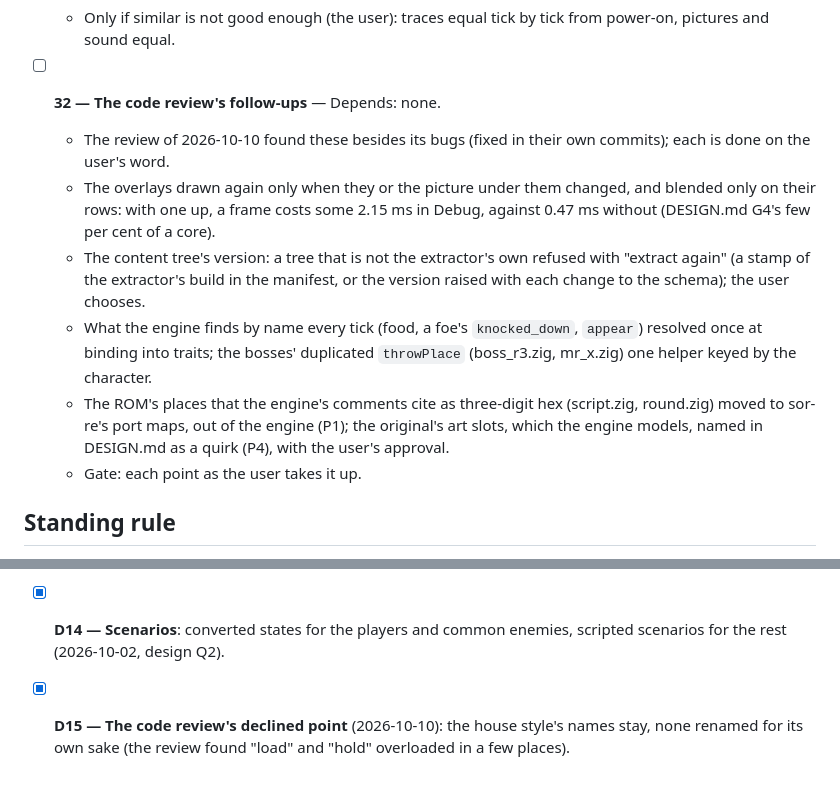
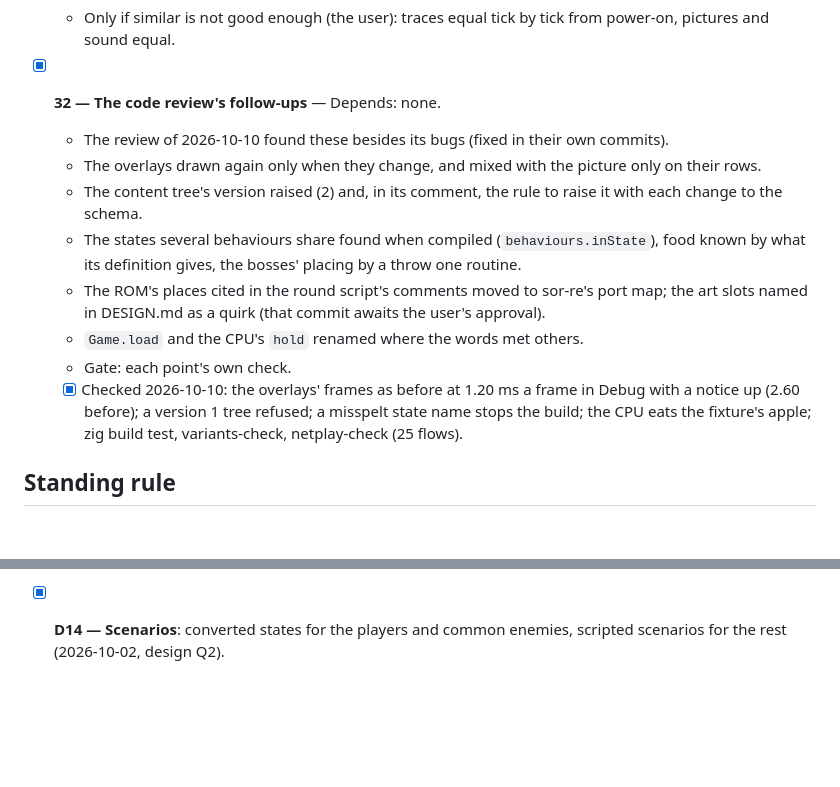
Before and after one commit to jdmichaud/sorz, a Markdown page: PLAN.md, 2 parts joined by grey strips. Drawn GitHub-style; blank space fills up the shorter version.

Commit message:
plan: tick 32, the code review's follow-ups made; D15 has nothing left to decline
Co-Authored-By: Claude Opus 5.5 <noreply@anthropic.com>

```diff
--- a/PLAN.md
+++ b/PLAN.md
@@ -279,22 +279,21 @@
   - Only if similar is not good enough (the user): traces equal tick by tick from power-on,
     pictures and sound equal.
 
-- [ ] **32 — The code review's follow-ups** — Depends: none.
-  - The review of 2026-10-10 found these besides its bugs (fixed in their own commits); each is
-    done on the user's word.
-  - The overlays drawn again only when they or the picture under them changed, and blended only
-    on their rows: with one up, a frame costs some 2.15 ms in Debug, against 0.47 ms without
-    (DESIGN.md G4's few per cent of a core).
-  - The content tree's version: a tree that is not the extractor's own refused with "extract
-    again" (a stamp of the extractor's build in the manifest, or the version raised with each
-    change to the schema); the user chooses.
-  - What the engine finds by name every tick (food, a foe's `knocked_down`, `appear`) resolved
-    once at binding into traits; the bosses' duplicated `throwPlace` (boss_r3.zig, mr_x.zig) one
-    helper keyed by the character.
-  - The ROM's places that the engine's comments cite as three-digit hex (script.zig,
-    round.zig) moved to sor-re's port maps, out of the engine (P1); the original's art slots,
-    which the engine models, named in DESIGN.md as a quirk (P4), with the user's approval.
-  - Gate: each point as the user takes it up.
+- [x] **32 — The code review's follow-ups** — Depends: none.
+  - The review of 2026-10-10 found these besides its bugs (fixed in their own commits).
+  - The overlays drawn again only when they change, and mixed with the picture only on their
+    rows.
+  - The content tree's version raised (2) and, in its comment, the rule to raise it with each
+    change to the schema.
+  - The states several behaviours share found when compiled (`behaviours.inState`), food known
+    by what its definition gives, the bosses' placing by a throw one routine.
+  - The ROM's places cited in the round script's comments moved to sor-re's port map; the art
+    slots named in DESIGN.md as a quirk (that commit awaits the user's approval).
+  - `Game.load` and the CPU's `hold` renamed where the words met others.
+  - Gate: each point's own check.
+  - [x] Checked 2026-10-10: the overlays' frames as before at 1.20 ms a frame in Debug with a
+    notice up (2.60 before); a version 1 tree refused; a misspelt state name stops the build;
+    the CPU eats the fixture's apple; zig build test, variants-check, netplay-check (25 flows).
 
 ## Standing rule
 
@@ -326,5 +325,3 @@
 - [x] **D13 — The logic tick**: the original's 30 Hz in play (2026-10-02, design Q1).
 - [x] **D14 — Scenarios**: converted states for the players and common enemies, scripted
   scenarios for the rest (2026-10-02, design Q2).
-- [x] **D15 — The code review's declined point** (2026-10-10): the house style's names stay,
-  none renamed for its own sake (the review found "load" and "hold" overloaded in a few places).
```
